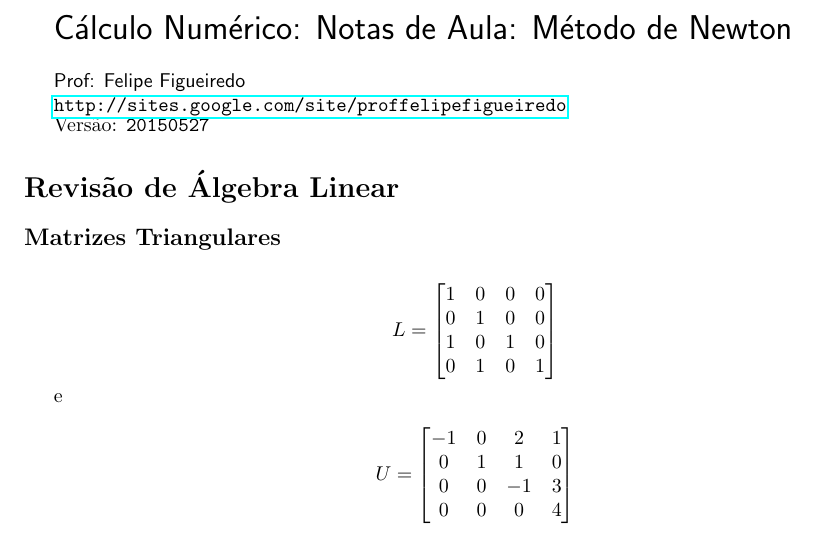
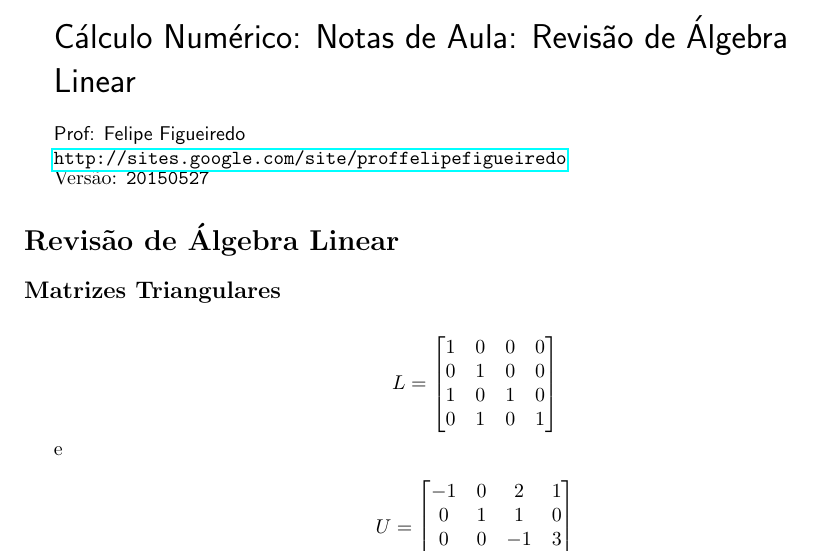
Before and after one commit to philsf/Calculo_Numerico, a LaTeX document (Notas_de_aula/CN-Notas_de_aula-Revisao_AL.tex): part of page 1 of 2, cut so that both start at the same text. Compiled offline with pdfLaTeX.

Commit message:
* Notas_de_aula/CN-Notas_de_aula-Revisao_AL.tex: Título corrigido

```diff
--- a/Notas_de_aula/CN-Notas_de_aula-Revisao_AL.tex
+++ b/Notas_de_aula/CN-Notas_de_aula-Revisao_AL.tex
@@ -72,7 +72,7 @@
 \parbox[c]{.825\textwidth}{\raggedright%
   \sffamily {\LARGE
 
-Cálculo Numérico: Notas de Aula: Método de Newton
+Cálculo Numérico: Notas de Aula: Revisão de Álgebra Linear
 
 \par\bigskip}
 {Prof: Felipe Figueiredo\par}
```
